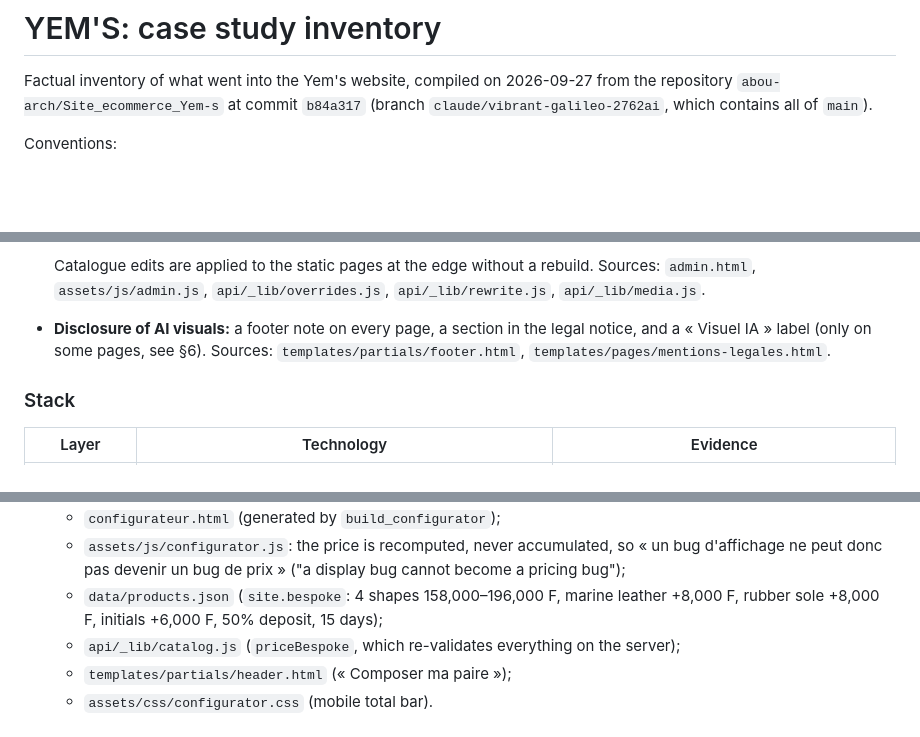
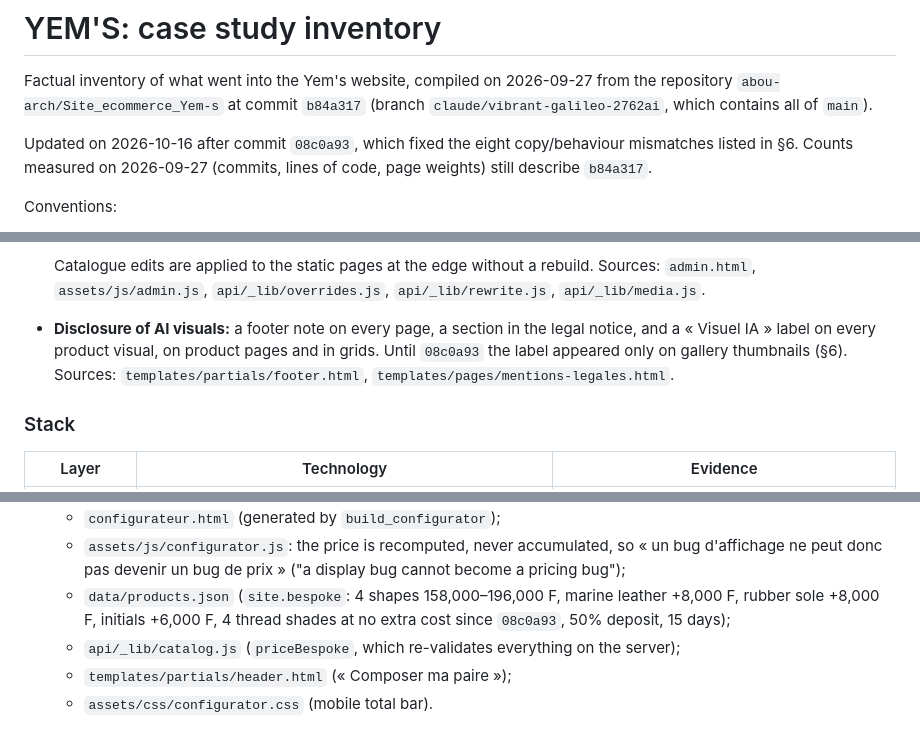
Before and after one commit to abou-arch/Site_ecommerce_Yem-s, a Markdown page: CASE_STUDY_INVENTORY.md, 3 parts joined by grey strips. GitHub-like rendering; blank space fills up the shorter version.

```diff
--- a/CASE_STUDY_INVENTORY.md
+++ b/CASE_STUDY_INVENTORY.md
@@ -3,6 +3,10 @@
 Factual inventory of what went into the Yem's website, compiled on 2026-09-27
 from the repository `abou-arch/Site_ecommerce_Yem-s` at commit `b84a317`
 (branch `claude/vibrant-galileo-2762ai`, which contains all of `main`).
+
+Updated on 2026-10-16 after commit `08c0a93`, which fixed the eight
+copy/behaviour mismatches listed in §6. Counts measured on 2026-09-27 (commits,
+lines of code, page weights) still describe `b84a317`.
 
 Conventions:
 
@@ -98,7 +103,9 @@ cart sit in the header of every page (`data/products.json` → `site.nav`,
   rebuild. Sources: `admin.html`, `assets/js/admin.js`,
   `api/_lib/overrides.js`, `api/_lib/rewrite.js`, `api/_lib/media.js`.
 - **Disclosure of AI visuals:** a footer note on every page, a section in the
-  legal notice, and a « Visuel IA » label (only on some pages, see §6).
+  legal notice, and a « Visuel IA » label on every product visual, on product
+  pages and in grids. Until `08c0a93` the label appeared only on gallery
+  thumbnails (§6).
   Sources: `templates/partials/footer.html`,
   `templates/pages/mentions-legales.html`.
 
@@ -611,8 +625,8 @@ Grouped by discipline. Each line gives what was done, then the proof.
     so « un bug d'affichage ne peut donc pas devenir un bug de prix » ("a
     display bug cannot become a pricing bug");
   - `data/products.json` (`site.bespoke`: 4 shapes 158,000–196,000 F, marine
-    leather +8,000 F, rubber sole +8,000 F, initials +6,000 F, 50% deposit,
-    15 days);
+    leather +8,000 F, rubber sole +8,000 F, initials +6,000 F, 4 thread shades
+    at no extra cost since `08c0a93`, 50% deposit, 15 days);
   - `api/_lib/catalog.js` (`priceBespoke`, which re-validates everything on
     the server);
   - `templates/partials/header.html` (« Composer ma paire »);
```
Also changed, not shown: other parts of CASE_STUDY_INVENTORY.md (+36 -28 lines).
